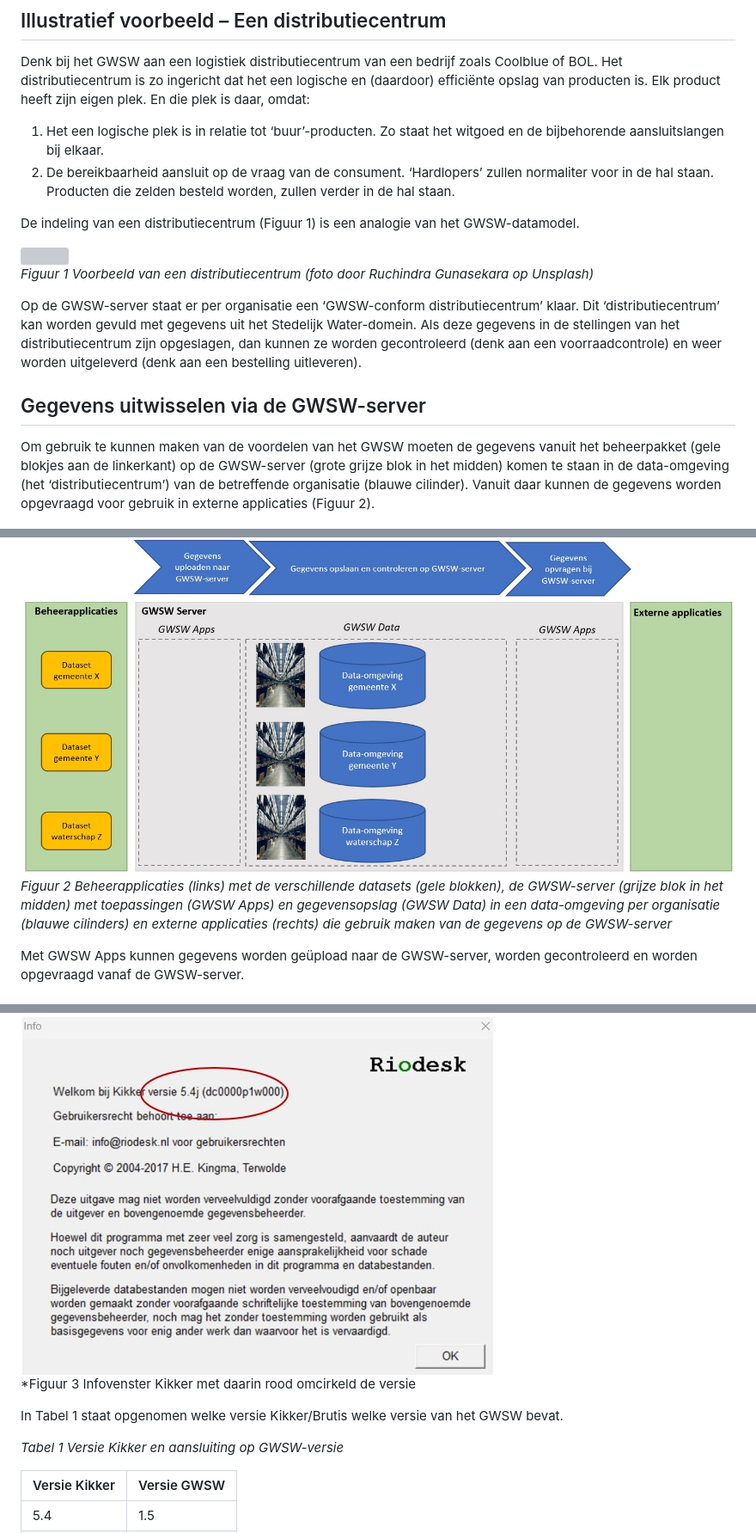
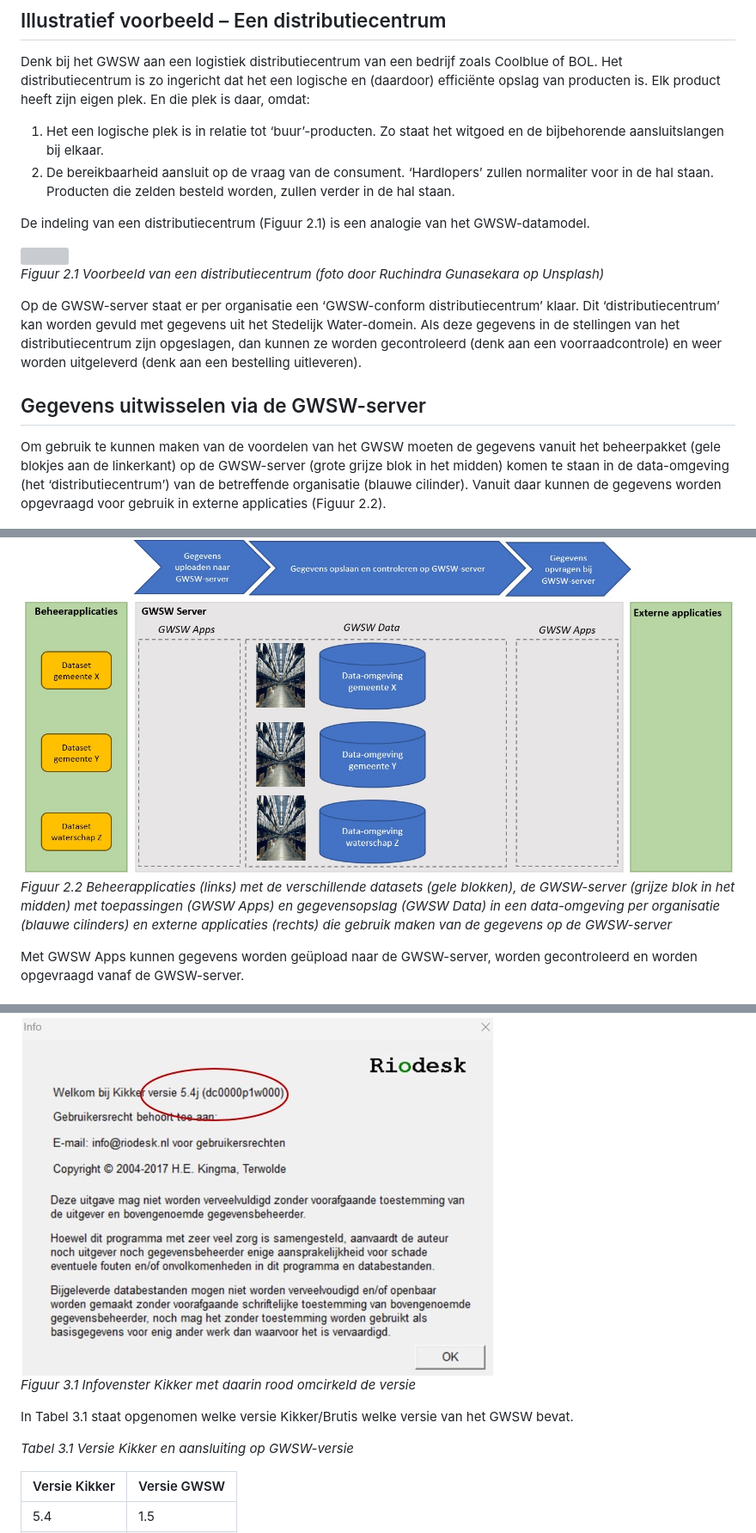
Before and after one commit to StichtingRIONED/gwsw-gebruik, a Markdown page: main.md, 3 parts joined by grey strips. Shown: that part at 86% size. GitHub-like rendering; grey boxes are pictures that could not be loaded.

Commit message:
Update main.md
stap 1 eerste vulling

```diff
--- a/main.md
+++ b/main.md
@@ -50,20 +50,20 @@ Denk bij het GWSW aan een logistiek distributiecentrum van een bedrijf zoals Coo
 1)	Het een logische plek is in relatie tot ‘buur’-producten. Zo staat het witgoed en de bijbehorende aansluitslangen bij elkaar.
 2)	De bereikbaarheid aansluit op de vraag van de consument. ‘Hardlopers’ zullen normaliter voor in de hal staan. Producten die zelden besteld worden, zullen verder in de hal staan.
 
-De indeling van een distributiecentrum (Figuur 1) is een analogie van het GWSW-datamodel.
+De indeling van een distributiecentrum (Figuur 2.1) is een analogie van het GWSW-datamodel.
 
 <img src="media/figuur1_unsplash.jpg" style="width:40%;height:50%" />
 
-*Figuur 1 Voorbeeld van een distributiecentrum (foto door Ruchindra Gunasekara op Unsplash)*
+*Figuur 2.1 Voorbeeld van een distributiecentrum (foto door Ruchindra Gunasekara op Unsplash)*
 
 Op de GWSW-server staat er per organisatie een ‘GWSW-conform distributiecentrum’ klaar. Dit ‘distributiecentrum’ kan worden gevuld met gegevens uit het Stedelijk Water-domein. Als deze gegevens in de stellingen van het distributiecentrum zijn opgeslagen, dan kunnen ze worden gecontroleerd (denk aan een voorraadcontrole) en weer worden uitgeleverd (denk aan een bestelling uitleveren).
 
 ## Gegevens uitwisselen via de GWSW-server
-Om gebruik te kunnen maken van de voordelen van het GWSW moeten de gegevens vanuit het beheerpakket (gele blokjes aan de linkerkant) op de GWSW-server (grote grijze blok in het midden) komen te staan in de data-omgeving (het ‘distributiecentrum’) van de betreffende organisatie (blauwe cilinder). Vanuit daar kunnen de gegevens worden opgevraagd voor gebruik in externe applicaties (Figuur 2).
+Om gebruik te kunnen maken van de voordelen van het GWSW moeten de gegevens vanuit het beheerpakket (gele blokjes aan de linkerkant) op de GWSW-server (grote grijze blok in het midden) komen te staan in de data-omgeving (het ‘distributiecentrum’) van de betreffende organisatie (blauwe cilinder). Vanuit daar kunnen de gegevens worden opgevraagd voor gebruik in externe applicaties (Figuur 2.2).
 
 <img src="media/figuur2_GWSWserver.jpg" style="width:100%;height:50%" />
 
-*Figuur 2 Beheerapplicaties (links) met de verschillende datasets (gele blokken), de GWSW-server (grijze blok in het midden) met toepassingen (GWSW Apps) en gegevensopslag (GWSW Data) in een data-omgeving per organisatie (blauwe cilinders) en externe applicaties (rechts) die gebruik maken van de gegevens op de GWSW-server*
+*Figuur 2.2 Beheerapplicaties (links) met de verschillende datasets (gele blokken), de GWSW-server (grijze blok in het midden) met toepassingen (GWSW Apps) en gegevensopslag (GWSW Data) in een data-omgeving per organisatie (blauwe cilinders) en externe applicaties (rechts) die gebruik maken van de gegevens op de GWSW-server*
 
 Met GWSW Apps kunnen gegevens worden geüpload naar de GWSW-server, worden gecontroleerd en worden opgevraagd vanaf de GWSW-server.
 
@@ -145,11 +145,11 @@ Opvragen versie van beheerpakket: Menubalk > Info > Infovenster (zie Figuur 3)
 
 <img src="media/figuur3_kikker.jpg" style="width:30%;height:50%" />
 
-*Figuur 3 Infovenster Kikker met daarin rood omcirkeld de versie
+*Figuur 3.1 Infovenster Kikker met daarin rood omcirkeld de versie*
 
-In Tabel 1 staat opgenomen welke versie Kikker/Brutis welke versie van het GWSW bevat.
+In Tabel 3.1 staat opgenomen welke versie Kikker/Brutis welke versie van het GWSW bevat.
 
-*Tabel 1 Versie Kikker en aansluiting op GWSW-versie*
+*Tabel 3.1 Versie Kikker en aansluiting op GWSW-versie*
 
 | Versie Kikker | Versie GWSW |
 |---------------|-------------|
```
Also changed, not shown: other parts of main.md (+73 -1 lines).
